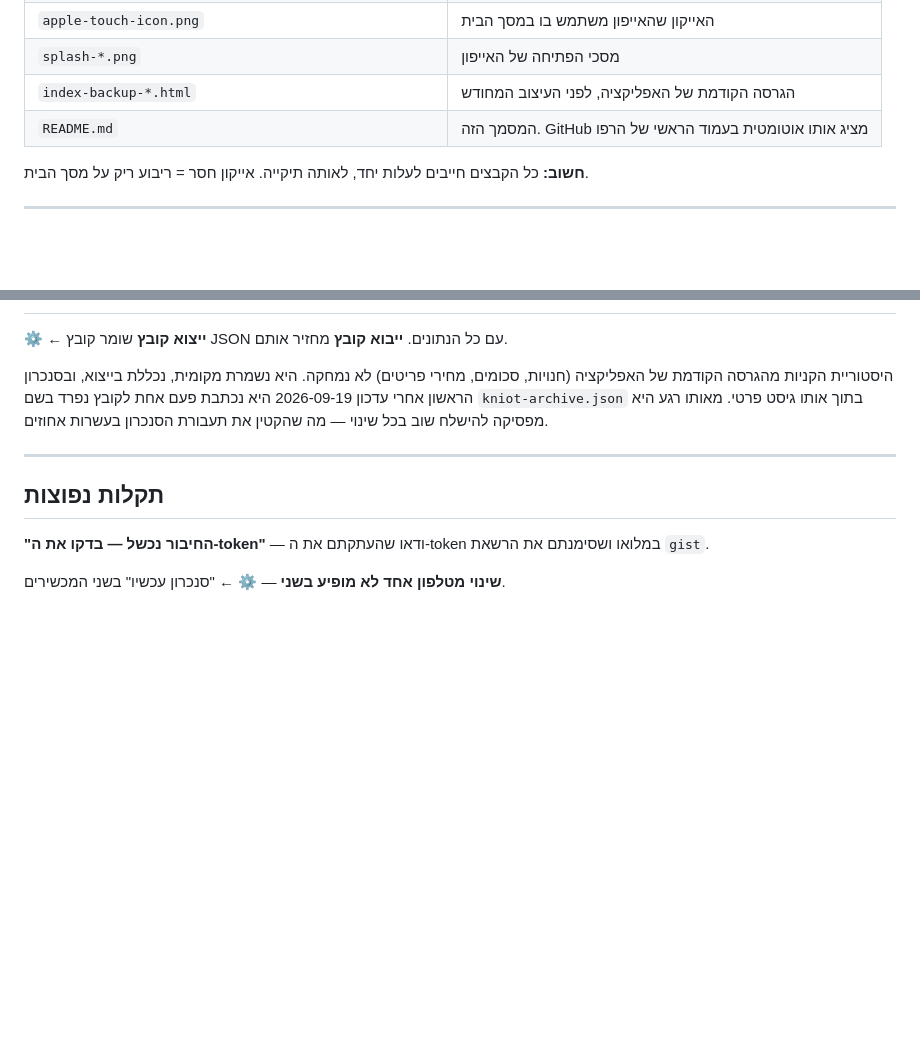
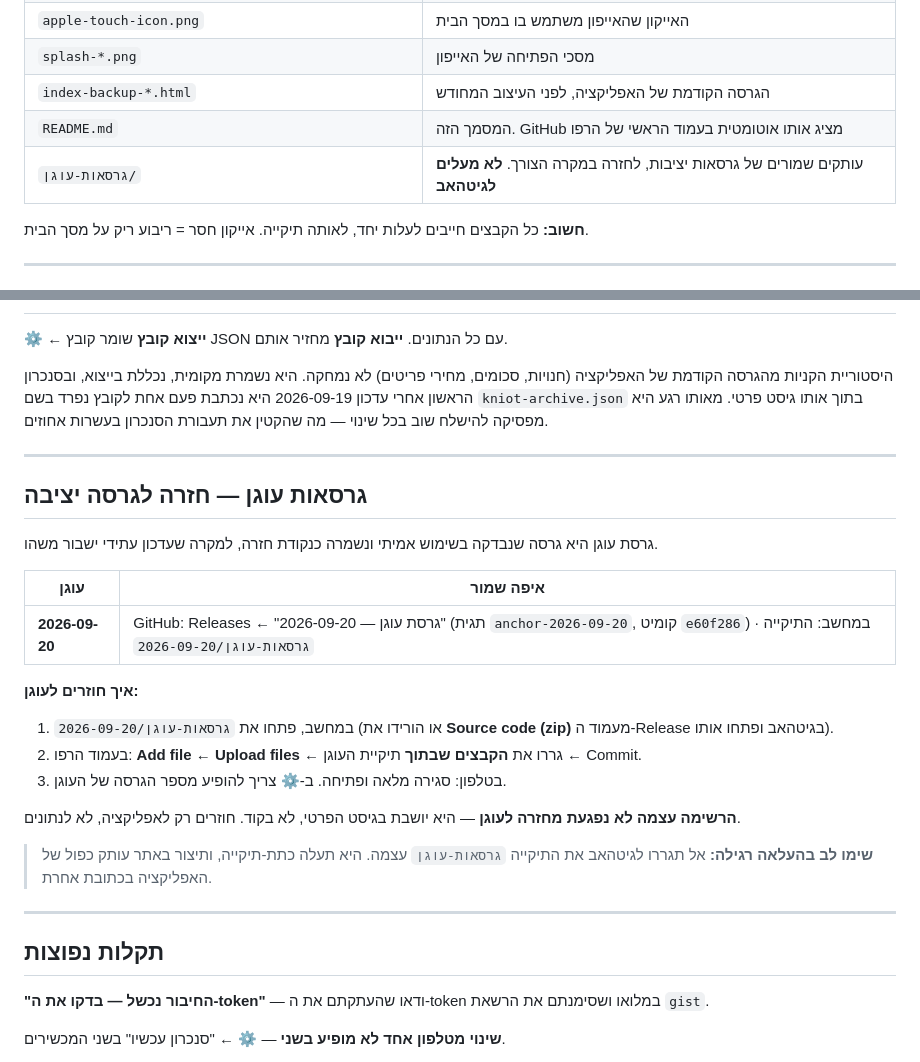
Before and after one commit to Sharpop30/kniot, a Markdown page: README.md, 2 parts joined by grey strips. Drawn GitHub-style; blank space fills up the shorter version.

Commit message:
README: הוראות חזרה לגרסת העוגן

```diff
--- a/README.md
+++ b/README.md
@@ -18,6 +18,7 @@
 | `splash-*.png` | מסכי הפתיחה של האייפון |
 | `index-backup-*.html` | הגרסה הקודמת של האפליקציה, לפני העיצוב המחודש |
 | `README.md` | המסמך הזה. GitHub מציג אותו אוטומטית בעמוד הראשי של הרפו |
+| `גרסאות-עוגן/` | עותקים שמורים של גרסאות יציבות, לחזרה במקרה הצורך. **לא מעלים לגיטהאב** |
 
 **חשוב:** כל הקבצים חייבים לעלות יחד, לאותה תיקייה. אייקון חסר = ריבוע ריק על מסך הבית.
 
@@ -118,6 +119,25 @@
 
 ---
 
+## גרסאות עוגן — חזרה לגרסה יציבה
+
+גרסת עוגן היא גרסה שנבדקה בשימוש אמיתי ונשמרה כנקודת חזרה, למקרה שעדכון עתידי ישבור משהו.
+
+| עוגן | איפה שמור |
+|---|---|
+| **2026-09-20** | GitHub: Releases ← "גרסת עוגן — 2026-09-20" (תגית `anchor-2026-09-20`, קומיט `e60f286`) · במחשב: התיקייה `גרסאות-עוגן/2026-09-20` |
+
+**איך חוזרים לעוגן:**
+1. במחשב, פתחו את `גרסאות-עוגן/2026-09-20` (או הורידו את **Source code (zip)** מעמוד ה-Release בגיטהאב ופתחו אותו).
+2. בעמוד הרפו: **Add file ← Upload files** ← גררו את **הקבצים שבתוך** תיקיית העוגן ← Commit.
+3. בטלפון: סגירה מלאה ופתיחה. ב-⚙ צריך להופיע מספר הגרסה של העוגן.
+
+**הרשימה עצמה לא נפגעת מחזרה לעוגן** — היא יושבת בגיסט הפרטי, לא בקוד. חוזרים רק לאפליקציה, לא לנתונים.
+
+> **שימו לב בהעלאה רגילה:** אל תגררו לגיטהאב את התיקייה `גרסאות-עוגן` עצמה. היא תעלה כתת-תיקייה, ותיצור באתר עותק כפול של האפליקציה בכתובת אחרת.
+
+---
+
 ## תקלות נפוצות
 
 **"החיבור נכשל — בדקו את ה-token"** — ודאו שהעתקתם את ה-token במלואו ושסימנתם את הרשאת `gist`.
```
